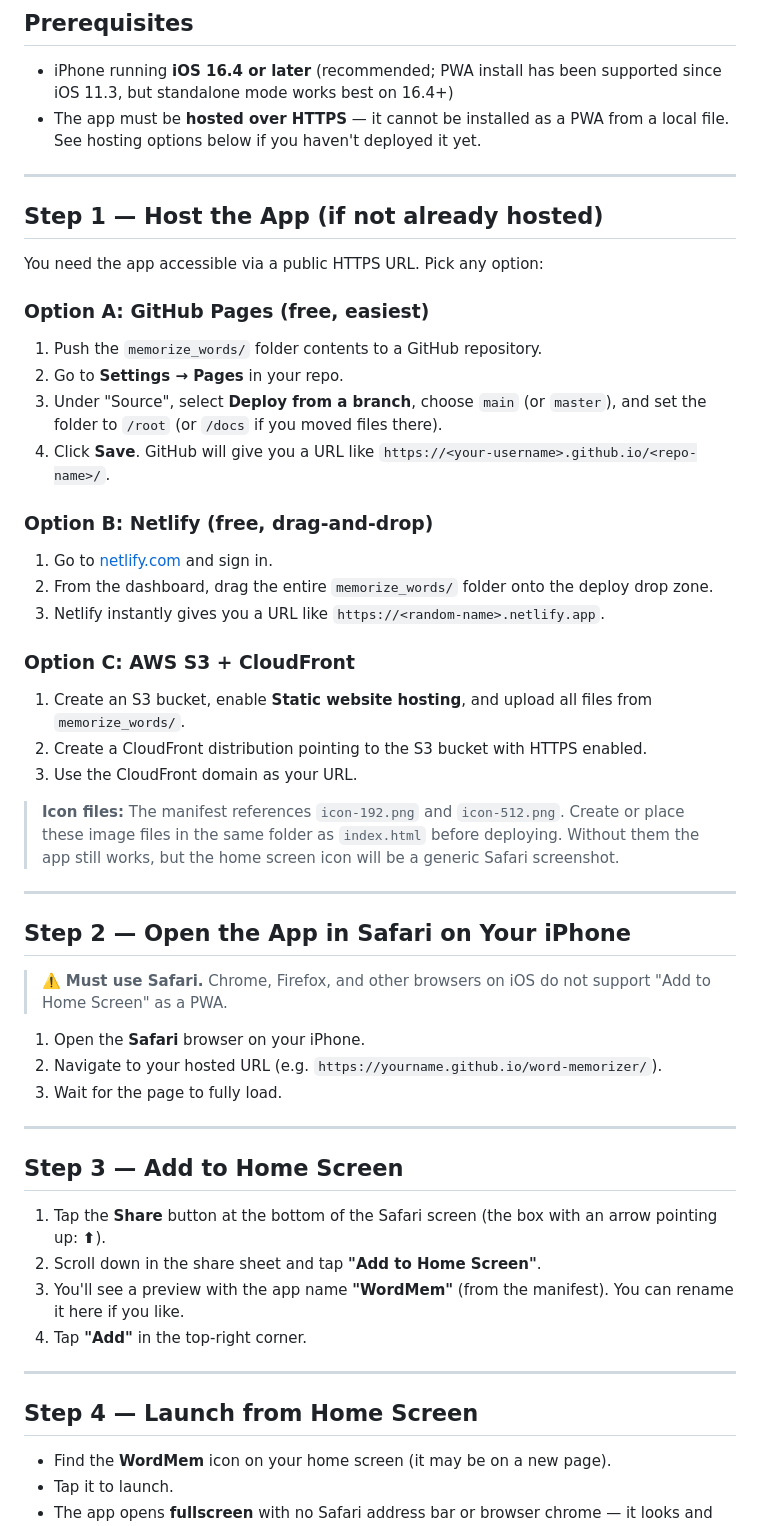
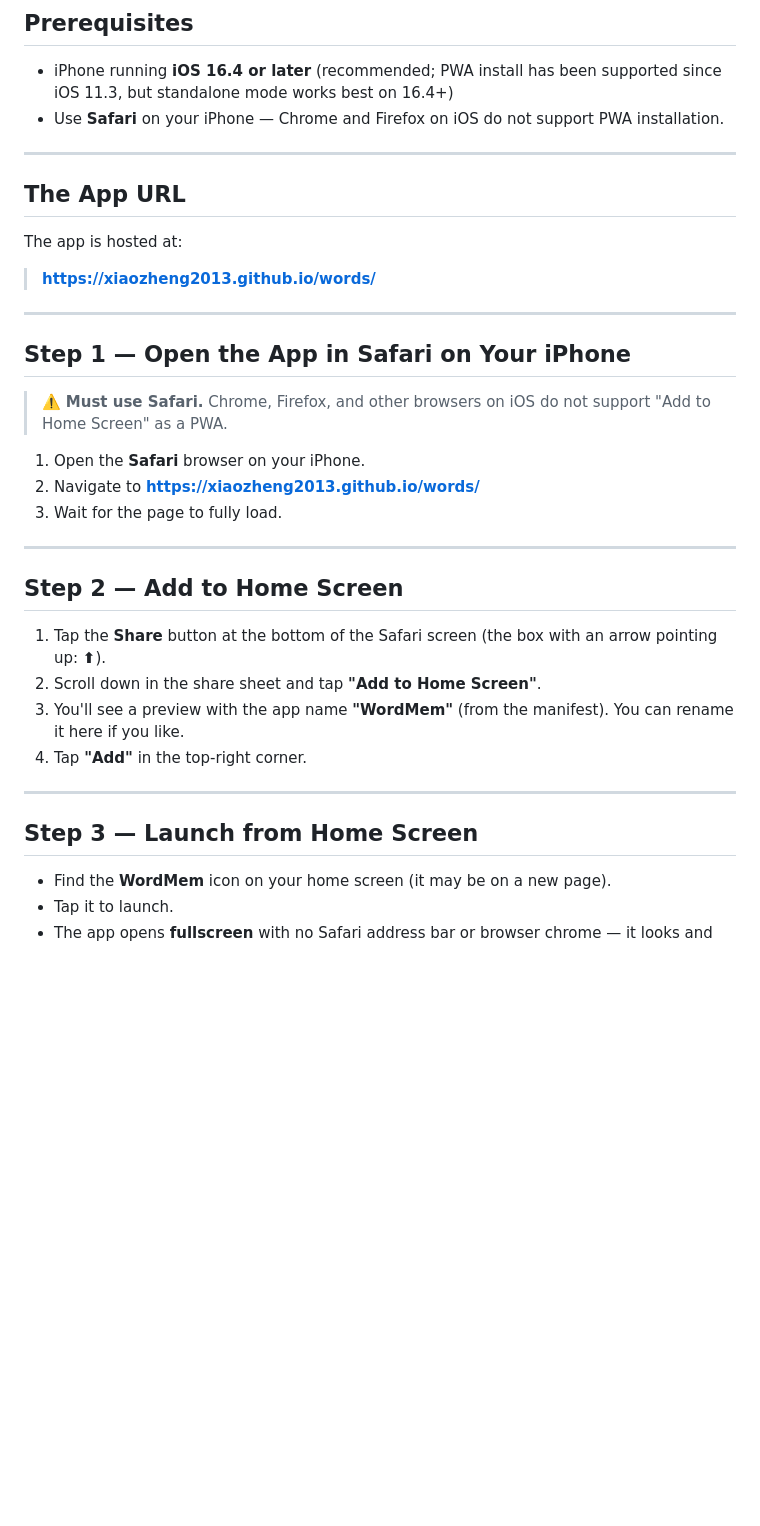
Before and after one commit to xiaozheng2013/words, a Markdown page: IPHONE_INSTALL.md, the part around one of its changes. Drawn GitHub-style; blank space fills up the shorter version.

Commit message:
Iphone user guide

```diff
--- a/IPHONE_INSTALL.md
+++ b/IPHONE_INSTALL.md
@@ -7,45 +7,29 @@ Word Memorizer is a **Progressive Web App (PWA)**. You don't need the App Store
 ## Prerequisites
 
 - iPhone running **iOS 16.4 or later** (recommended; PWA install has been supported since iOS 11.3, but standalone mode works best on 16.4+)
-- The app must be **hosted over HTTPS** — it cannot be installed as a PWA from a local file. See hosting options below if you haven't deployed it yet.
+- Use **Safari** on your iPhone — Chrome and Firefox on iOS do not support PWA installation.
 
 ---
 
-## Step 1 — Host the App (if not already hosted)
+## The App URL
 
-You need the app accessible via a public HTTPS URL. Pick any option:
+The app is hosted at:
 
-### Option A: GitHub Pages (free, easiest)
-1. Push the `memorize_words/` folder contents to a GitHub repository.
-2. Go to **Settings → Pages** in your repo.
-3. Under "Source", select **Deploy from a branch**, choose `main` (or `master`), and set the folder to `/root` (or `/docs` if you moved files there).
-4. Click **Save**. GitHub will give you a URL like `https://<your-username>.github.io/<repo-name>/`.
-
-### Option B: Netlify (free, drag-and-drop)
-1. Go to [netlify.com](https://netlify.com) and sign in.
-2. From the dashboard, drag the entire `memorize_words/` folder onto the deploy drop zone.
-3. Netlify instantly gives you a URL like `https://<random-name>.netlify.app`.
-
-### Option C: AWS S3 + CloudFront
-1. Create an S3 bucket, enable **Static website hosting**, and upload all files from `memorize_words/`.
-2. Create a CloudFront distribution pointing to the S3 bucket with HTTPS enabled.
-3. Use the CloudFront domain as your URL.
-
-> **Icon files:** The manifest references `icon-192.png` and `icon-512.png`. Create or place these image files in the same folder as `index.html` before deploying. Without them the app still works, but the home screen icon will be a generic Safari screenshot.
+> **https://xiaozheng2013.github.io/words/**
 
 ---
 
-## Step 2 — Open the App in Safari on Your iPhone
+## Step 1 — Open the App in Safari on Your iPhone
 
 > ⚠️ **Must use Safari.** Chrome, Firefox, and other browsers on iOS do not support "Add to Home Screen" as a PWA.
 
 1. Open the **Safari** browser on your iPhone.
-2. Navigate to your hosted URL (e.g. `https://yourname.github.io/word-memorizer/`).
+2. Navigate to **https://xiaozheng2013.github.io/words/**
 3. Wait for the page to fully load.
 
 ---
 
-## Step 3 — Add to Home Screen
+## Step 2 — Add to Home Screen
 
 1. Tap the **Share** button at the bottom of the Safari screen (the box with an arrow pointing up: **⬆**).
 2. Scroll down in the share sheet and tap **"Add to Home Screen"**.
@@ -54,7 +38,7 @@ You need the app accessible via a public HTTPS URL. Pick any option:
 
 ---
 
-## Step 4 — Launch from Home Screen
+## Step 3 — Launch from Home Screen
 
 - Find the **WordMem** icon on your home screen (it may be on a new page).
 - Tap it to launch.
```
Also changed, not shown: other parts of IPHONE_INSTALL.md (+10 -2 lines).
